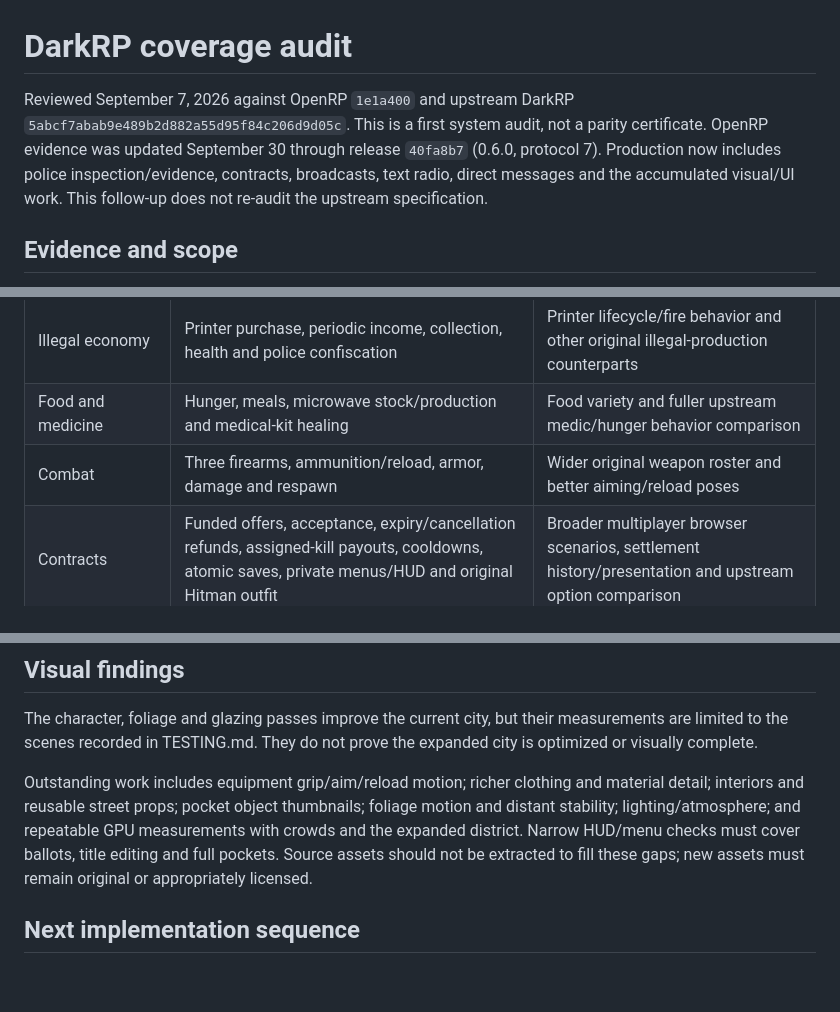
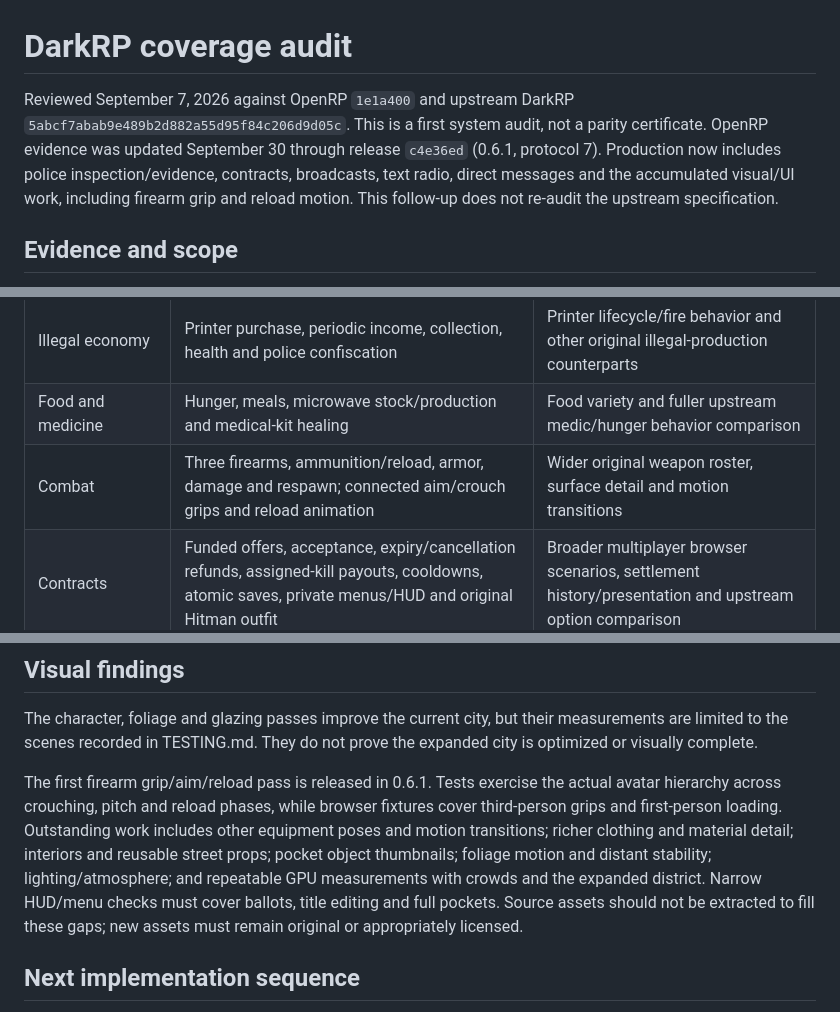
Before and after one commit to DevanMetz/openrp, a Markdown page: docs/DARKRP-COVERAGE.md, 3 parts joined by grey strips. Rendered like a GitHub page; blank space fills up the shorter version.

```diff
--- a/docs/DARKRP-COVERAGE.md
+++ b/docs/DARKRP-COVERAGE.md
@@ -1,6 +1,6 @@
 # DarkRP coverage audit
 
-Reviewed September 7, 2026 against OpenRP `1e1a400` and upstream DarkRP `5abcf7abab9e489b2d882a55d95f84c206d9d05c`. This is a first system audit, not a parity certificate. OpenRP evidence was updated September 30 through release `40fa8b7` (0.6.0, protocol 7). Production now includes police inspection/evidence, contracts, broadcasts, text radio, direct messages and the accumulated visual/UI work. This follow-up does not re-audit the upstream specification.
+Reviewed September 7, 2026 against OpenRP `1e1a400` and upstream DarkRP `5abcf7abab9e489b2d882a55d95f84c206d9d05c`. This is a first system audit, not a parity certificate. OpenRP evidence was updated September 30 through release `c4e36ed` (0.6.1, protocol 7). Production now includes police inspection/evidence, contracts, broadcasts, text radio, direct messages and the accumulated visual/UI work, including firearm grip and reload motion. This follow-up does not re-audit the upstream specification.
 
 ## Evidence and scope
 
@@ -22,7 +22,7 @@ Common server addons and Source/Sandbox functionality remain part of the broader
 | Trading             | Shipments, adjustable prices, direct money, loose firearms with ammunition and pocket storage         | Recipient-bound cheques and additional shop types                                   |
 | Illegal economy     | Printer purchase, periodic income, collection, health and police confiscation                         | Printer lifecycle/fire behavior and other original illegal-production counterparts            |
 | Food and medicine   | Hunger, meals, microwave stock/production and medical-kit healing                                     | Food variety and fuller upstream medic/hunger behavior comparison                             |
-| Combat              | Three firearms, ammunition/reload, armor, damage and respawn                                          | Wider original weapon roster and better aiming/reload poses              |
+| Combat              | Three firearms, ammunition/reload, armor, damage and respawn; connected aim/crouch grips and reload animation | Wider original weapon roster, surface detail and motion transitions |
 | Contracts           | Funded offers, acceptance, expiry/cancellation refunds, assigned-kill payouts, cooldowns, atomic saves, private menus/HUD and original Hitman outfit         | Broader multiplayer browser scenarios, settlement history/presentation and upstream option comparison                                       |
 | Hobo activities     | Hobo job, ordinary prop building and basic tip jars with offline wallet payments                      | Further role activities and donation presentation                                             |
 | AFK and sleep       | No player AFK/sleep state or commands; physics sleeping is unrelated                                  | Player state, presentation, input restrictions and economy policy                             |
@@ -36,7 +36,7 @@ Specific upstream checks: [chat declarations](https://github.com/FPtje/DarkRP/bl
 
 The character, foliage and glazing passes improve the current city, but their measurements are limited to the scenes recorded in TESTING.md. They do not prove the expanded city is optimized or visually complete.
 
-Outstanding work includes equipment grip/aim/reload motion; richer clothing and material detail; interiors and reusable street props; pocket object thumbnails; foliage motion and distant stability; lighting/atmosphere; and repeatable GPU measurements with crowds and the expanded district. Narrow HUD/menu checks must cover ballots, title editing and full pockets. Source assets should not be extracted to fill these gaps; new assets must remain original or appropriately licensed.
+The first firearm grip/aim/reload pass is released in 0.6.1. Tests exercise the actual avatar hierarchy across crouching, pitch and reload phases, while browser fixtures cover third-person grips and first-person loading. Outstanding work includes other equipment poses and motion transitions; richer clothing and material detail; interiors and reusable street props; pocket object thumbnails; foliage motion and distant stability; lighting/atmosphere; and repeatable GPU measurements with crowds and the expanded district. Narrow HUD/menu checks must cover ballots, title editing and full pockets. Source assets should not be extracted to fill these gaps; new assets must remain original or appropriately licensed.
 
 ## Next implementation sequence
 
```
Also changed, not shown: docs/DEVELOPMENT.md (+3 -1 lines), docs/TESTING.md (+6 -2 lines).
